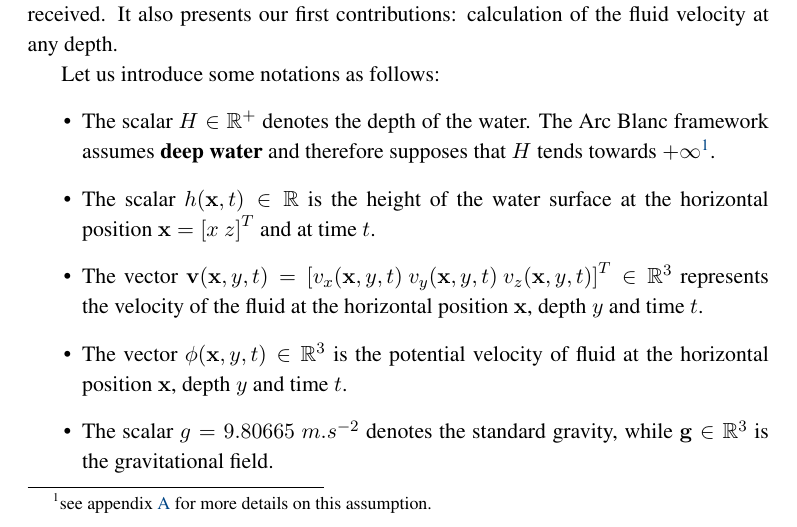
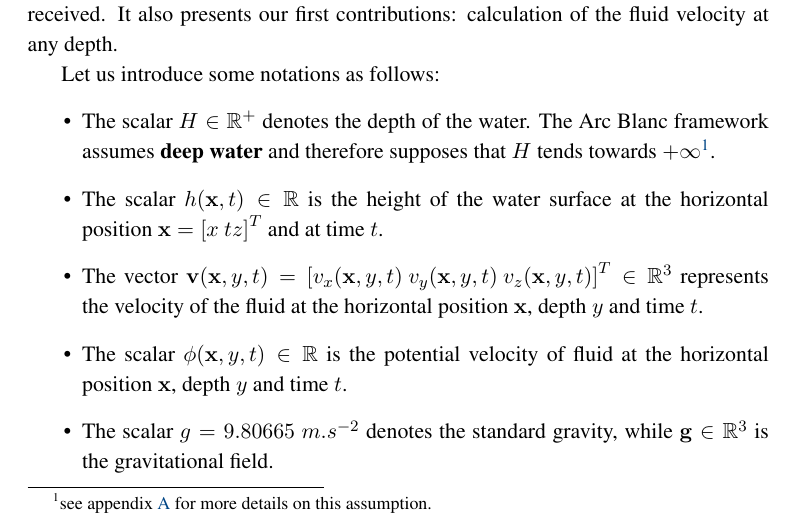
Before and after one commit to davidAlgis/A-Framework-for-Real-Time-Ocean, a LaTeX document (paper.tex): part of page 5 of 38, cut so that both start at the same text. Compiled offline with pdfLaTeX.

Commit message:
Fixed potential flow that was defined as a vector but is a scalar

```diff
--- a/paper.tex
+++ b/paper.tex
@@ -185,9 +185,9 @@ It also presents our first contributions: calculation of the fluid velocity at a
 Let us introduce some notations as follows:
 \begin{itemize}
 	\item The scalar $H\in\mathbb R^+$ denotes the depth of the water. \Framework assumes \textbf{deep water} and therefore supposes that $H$ tends towards $+\infty$\footnote{see appendix \ref{sec:annexe} for more details on this assumption.}.
-	\item The scalar $h(\mathbf x, t)\in\mathbb R$ is the height of the water surface at the horizontal position $\mathbf x=\left[x ~z\right]^T$ and at time $t$.
+	\item The scalar $h(\mathbf x, t)\in\mathbb R$ is the height of the water surface at the horizontal position $\mathbf x=\left[x ~tz\right]^T$ and at time $t$.
 	\item The vector $\mathbf{v}(\mathbf x, y, t) =  \left[v_x(\mathbf x, y, t)\ v_y(\mathbf x, y, t)\ v_z(\mathbf x, y, t)\right]^T\in\mathbb R^3$ represents the velocity of the fluid at the horizontal position $\mathbf x$, depth $y$ and time $t$.
-	\item The vector $\phi(\mathbf x,y,t)\in\mathbb R^3$ is the potential velocity of fluid at the horizontal position $\mathbf x$, depth $y$ and time $t$.
+	\item The scalar $\phi(\mathbf x,y,t)\in\mathbb R$ is the potential velocity of fluid at the horizontal position $\mathbf x$, depth $y$ and time $t$.
 	\item The scalar $g=9.80665~m.s^{-2}$ denotes the standard gravity, while $\mathbf g\in\mathbb R^3$ is the gravitational field.
 \end{itemize}
 
```
